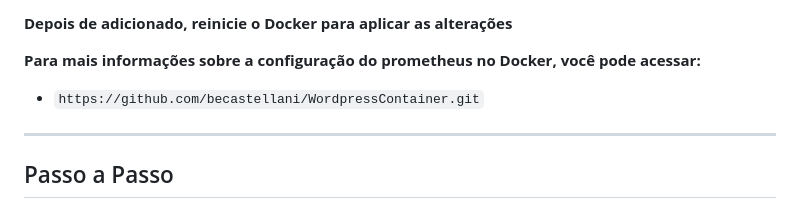
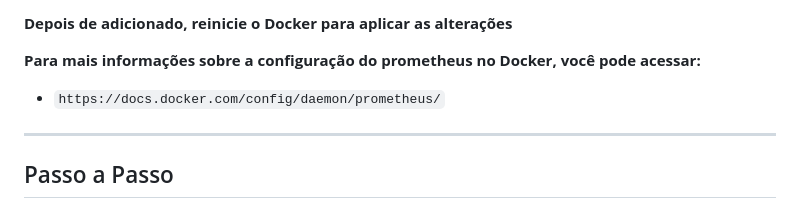
Before and after one commit to becastellani/WordpressContainer, a Markdown page: README.md, the part around the change. Drawn GitHub-style.

```diff
--- a/README.md
+++ b/README.md
@@ -31,7 +31,7 @@ Antes de iniciarmos o projeto, é necessário liberarmos algumas métricas do Do
 **Depois de adicionado, reinicie o Docker para aplicar as alterações**
 
 **Para mais informações sobre a configuração do prometheus no Docker, você pode acessar:**
-- `https://github.com/becastellani/WordpressContainer.git`
+- `https://docs.docker.com/config/daemon/prometheus/`
 
 ---
 
```
